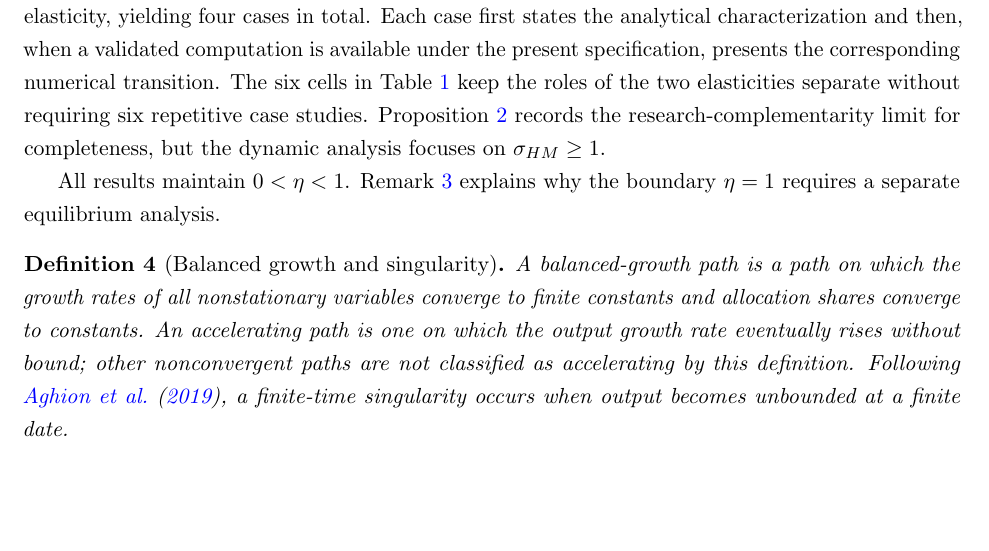
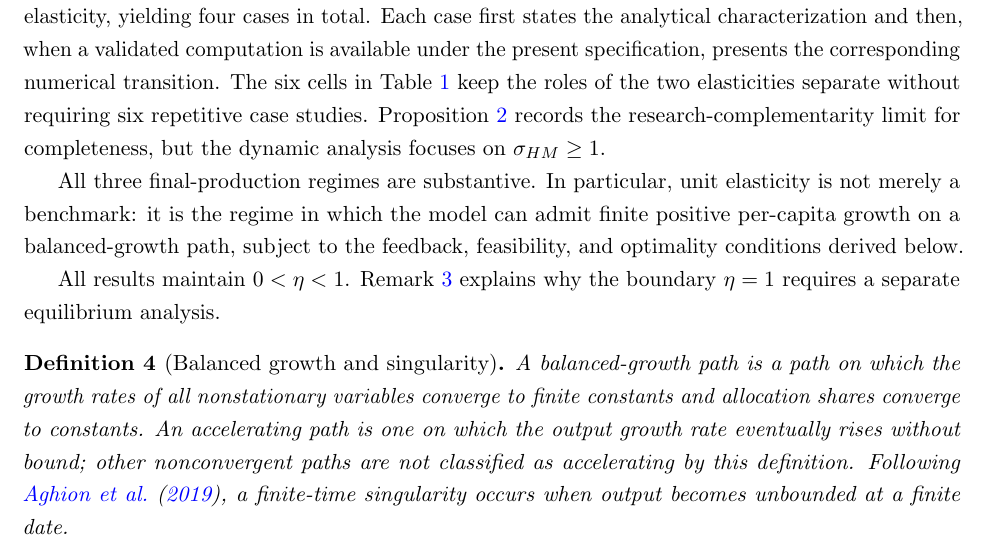
Before and after one commit to oliverpardo1979/AI-Future-Paper, a LaTeX paper (main_axm.tex, which reads sections_axm/04_growth_regimes.tex): part of page 15 of 50, cut so that both start at the same text, the shorter picture padded with empty space. Compiled offline with pdfLaTeX.

Commit message:
Clarify the role of unit substitution elasticity

```diff
--- a/sections_axm/04_growth_regimes.tex
+++ b/sections_axm/04_growth_regimes.tex
@@ -12,6 +12,11 @@ presents the corresponding numerical transition. The six cells in Table
 requiring six repetitive case studies. Proposition
 \ref{prop:axm-research-automation} records the research-complementarity limit for
 completeness, but the dynamic analysis focuses on \(\sigma_{HM}\geq1\).
+
+All three final-production regimes are substantive. In particular, unit
+elasticity is not merely a benchmark: it is the regime in which the model can
+admit finite positive per-capita growth on a balanced-growth path, subject to
+the feedback, feasibility, and optimality conditions derived below.
 
 All results maintain \(0<\eta<1\). Remark \ref{rem:axm-eta-one} explains why
 the boundary \(\eta=1\) requires a separate equilibrium analysis.
```
